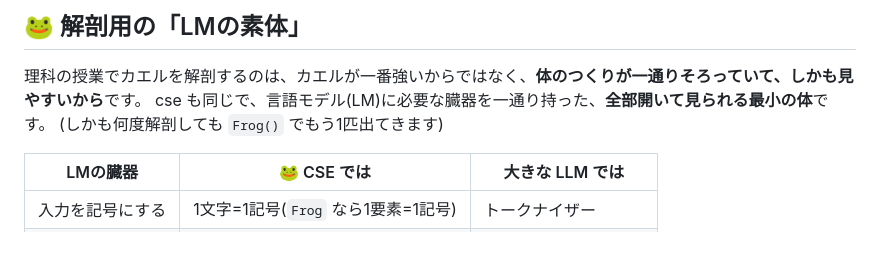
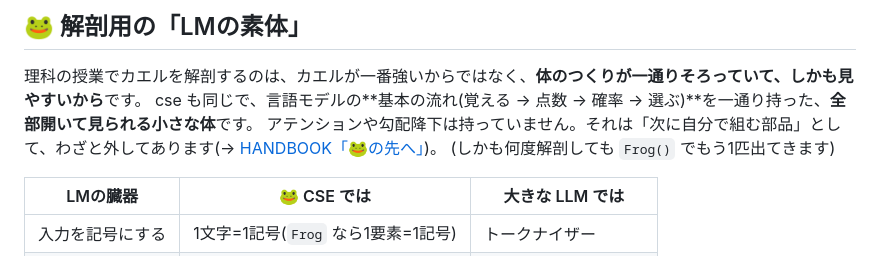
Before and after one commit to kagioneko/cse-frog, a Markdown page: README.md, the part around the change. Drawn GitHub-style.

Commit message:
README/HANDBOOK: not a small Transformer; parts you can add vs parts that need another model
Co-Authored-By: Claude Opus 5.5 <noreply@anthropic.com>

```diff
--- a/README.md
+++ b/README.md
@@ -9,7 +9,8 @@ Pythonの練習や、言語モデル(LM)の仕組みを手で触って理解す
 
 ## 🐸 解剖用の「LMの素体」
 理科の授業でカエルを解剖するのは、カエルが一番強いからではなく、**体のつくりが一通りそろっていて、しかも見やすいから**です。
-cse も同じで、言語モデル(LM)に必要な臓器を一通り持った、**全部開いて見られる最小の体**です。
+cse も同じで、言語モデルの**基本の流れ(覚える → 点数 → 確率 → 選ぶ)**を一通り持った、**全部開いて見られる小さな体**です。
+アテンションや勾配降下は持っていません。それは「次に自分で組む部品」として、わざと外してあります(→ [HANDBOOK「🐸の先へ」](docs/HANDBOOK.md#の先へ-足せる部品と足せない部品))。
 (しかも何度解剖しても `Frog()` でもう1匹出てきます)
 
 | LMの臓器 | 🐸 CSE では | 大きな LLM では |
```
Also changed, not shown: docs/HANDBOOK.md (+22 -0 lines).
